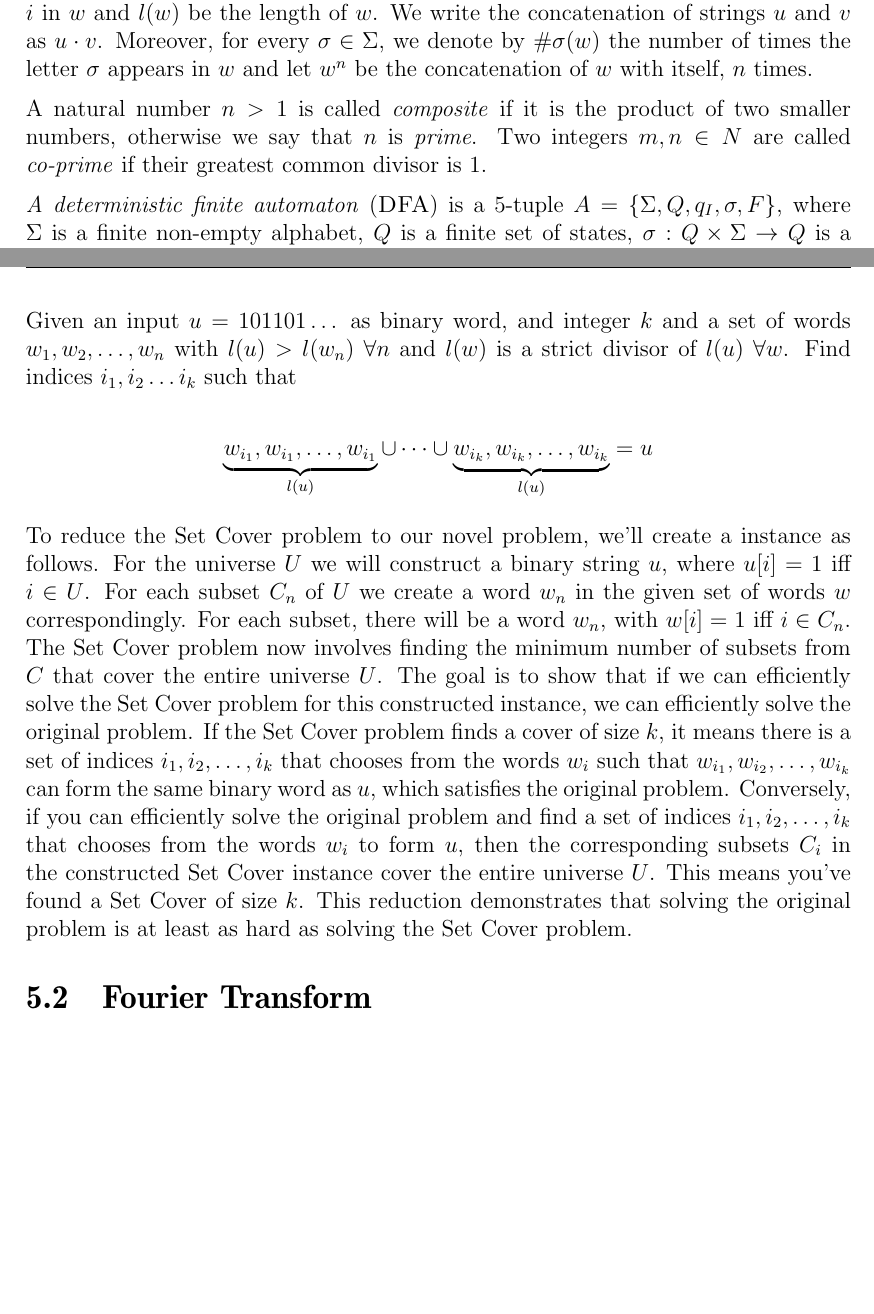
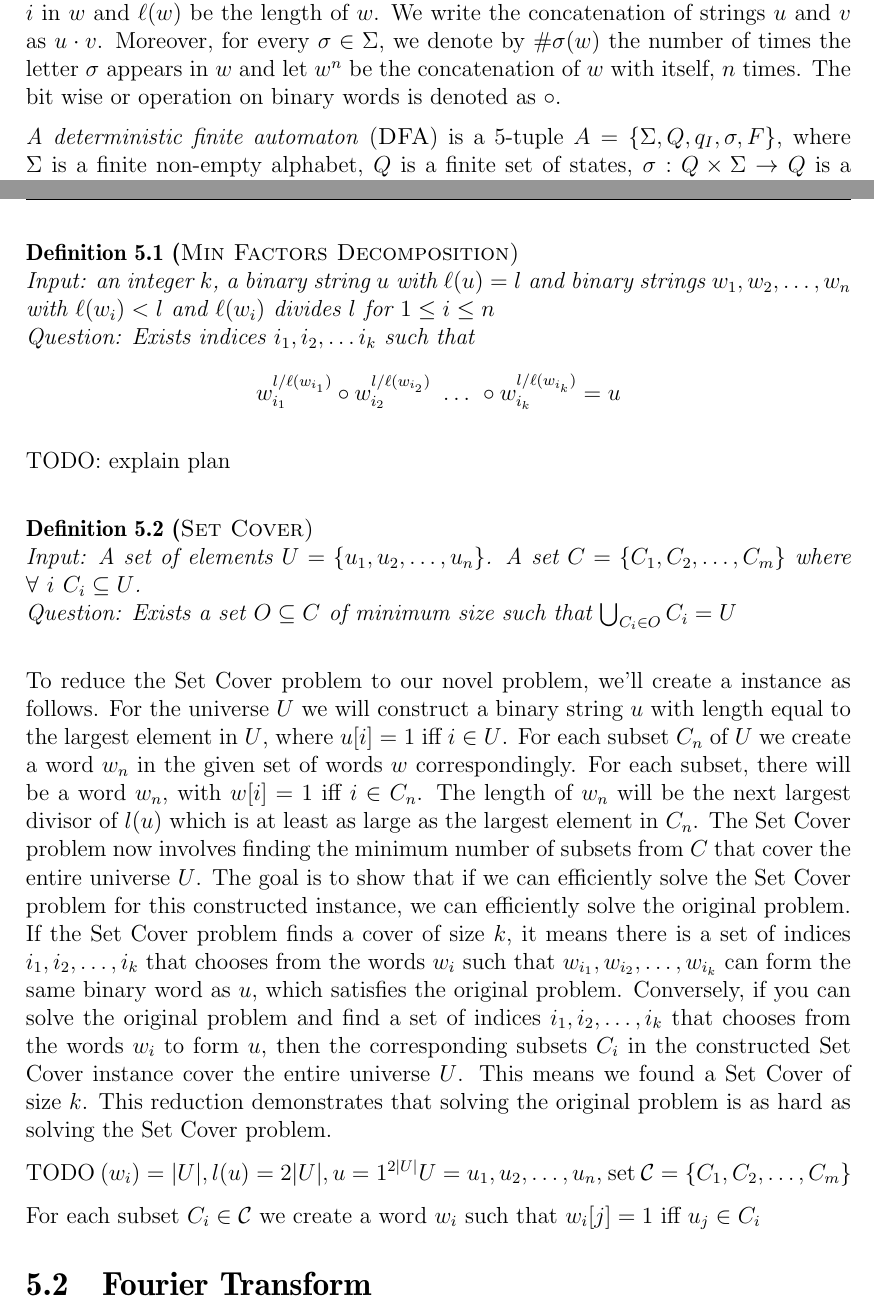
Before and after one commit to fierg/ept-graph, a LaTeX thesis (thesis/thesis.tex, which reads thesis/src/novel-algo.tex, thesis/src/preliminaries.tex): two parts of pages 8 and 18 of 27, joined at a grey line, cut so that both start at the same text, the shorter picture padded with empty space. Compiled offline with pdfLaTeX.

Commit message:
Thesis: started improving the reduction...

```diff
--- a/thesis/src/novel-algo.tex
+++ b/thesis/src/novel-algo.tex
@@ -102,11 +102,24 @@ The original problem was solvable in \LogSpace, but extending the problem to fin
 
-Given an input $u = 101101\dots$ as binary word, and integer $k$ and a set of words $w_1, w_2, \dots, w_n$ with $l(u) > l(w_n) ~\forall n$ and $l(w)$ is a strict divisor of $l(u) ~ \forall w$. Find indices $i_1, i_2 \dots i_k$ such that
+\begin{definition}[\sc{Min Factors Decomposition}]{\ \\}
+	Input: an integer $k$, a binary string $u$ with $\ell(u)= l$ and binary strings $w_1, w_2, \dots, w_n$ with $\ell(w_i) < l$ and $\ell(w_i)$ divides $l$ for $1 \leq i \leq n$\\
+	Question: Exists indices $i_1, i_2, \dots i_k$ such that
+	$$w_{i_1}^{l / \ell(w_{i_1})} \circ w_{i_2}^{l / \ell(w_{i_2})} ~\dots~ \circ w_{i_k}^{l / \ell(w_{i_k})} = u $$
+\end{definition}
 
-\[
-\underbrace{w_{i_1}, w_{i_1}, \dots, w_{i_1}}_{l(u)} \cup \dots \cup \underbrace{w_{i_k}, w_{i_k}, \dots, w_{i_k}}_{l(u)} = u
-\]
+TODO: explain plan
 
-To reduce the Set Cover problem to our novel problem, we'll create a instance as follows. For the universe $U$ we will construct a binary string $u$, where $u[i] = 1$ iff $i \in U$. For each subset $C_n$ of $U$ we create a word $w_n$ in the given set of words $w$ correspondingly. For each subset, there will be a word $w_n$, with $w[i] = 1$ iff $i \in C_n$. The Set Cover problem now involves finding the minimum number of subsets from $C$ that cover the entire universe $U$. The goal is to show that if we can efficiently solve the Set Cover problem for this constructed instance, we can efficiently solve the original problem. If the Set Cover problem finds a cover of size $k$, it means there is a set of indices $i_1, i_2, \dots, i_k$ that chooses from the words $w_i$ such that $w_{i_1}, w_{i_2}, \dots, w_{i_k}$ can form the same binary word as $u$, which satisfies the original problem. Conversely, if you can efficiently solve the original problem and find a set of indices $i_1, i_2, \dots, i_k$ that chooses from the words $w_i$ to form $u$, then the corresponding subsets $C_i$ in the constructed Set Cover instance cover the entire universe $U$. This means you've found a Set Cover of size $k$. This reduction demonstrates that solving the original problem is at least as hard as solving the Set Cover problem.
+\begin{definition}[\sc{Set Cover}]{\ \\}
+	Input: A set of elements $U = \{u_1, u_2, \dots , u_n\}$. A set $C = \{C_1, C_2, \dots , C_m\}$ where $\forall~ i ~C_i \subseteq U$.\\
+	Question: Exists a set $O \subseteq C$ of minimum size such that $\bigcup_{C_i \in O} C_i = U$
+\end{definition}
+
+
+To reduce the Set Cover problem to our novel problem, we'll create a instance as follows. For the universe $U$ we will construct a binary string $u$ with length equal to the largest element in $U$, where $u[i] = 1$ iff $i \in U$. For each subset $C_n$ of $U$ we create a word $w_n$ in the given set of words $w$ correspondingly. For each subset, there will be a word $w_n$, with $w[i] = 1$ iff $i \in C_n$. The length of $w_n$ will be the next largest divisor of $l(u)$ which is at least as large as the largest element in $C_n$. The Set Cover problem now involves finding the minimum number of subsets from $C$ that cover the entire universe $U$. The goal is to show that if we can efficiently solve the Set Cover problem for this constructed instance, we can efficiently solve the original problem. If the Set Cover problem finds a cover of size $k$, it means there is a set of indices $i_1, i_2, \dots, i_k$ that chooses from the words $w_i$ such that $w_{i_1}, w_{i_2}, \dots, w_{i_k}$ can form the same binary word as $u$, which satisfies the original problem. Conversely, if you can solve the original problem and find a set of indices $i_1, i_2, \dots, i_k$ that chooses from the words $w_i$ to form $u$, then the corresponding subsets $C_i$ in the constructed Set Cover instance cover the entire universe $U$. This means we found a Set Cover of size $k$. This reduction demonstrates that solving the original problem is as hard as solving the Set Cover problem.
+
+TODO
+$(w_i) = |U|, l(u) = 2|U|, u= 1^{2|U|} U = {u_1, u_2, \dots, u_n}$, set $\mathcal{C} = \{C_1, C_2, \dots, C_m\}$
+
+For each subset $C_i \in \mathcal{C}$ we create a word $w_i$ such that $w_i[j] = 1$ iff $u_j \in C_i$
 
 \section{Fourier Transform}
 TODO: describe idea
--- a/thesis/src/preliminaries.tex
+++ b/thesis/src/preliminaries.tex
@@ -3,10 +3,8 @@
 %% ==============================
 
 \section{Notation}
-We denote by $\mathbb{N}$ the set of non-negative integers $\{0, 1, 2, \dots \}$. For a word $w = w_1 w_2 \dots w_n$ with $w_i \in \sum$ for $1 \leq i \leq n$, $w[i]$ represents the symbol $w_i$ at position $i$ in $w$ and $l(w)$ be the length of $w$. We write
-the concatenation of strings $u$ and $v$ as $u \cdot v$. Moreover, for every $\sigma \in \Sigma$, we denote by $\#\sigma(w)$ the number of times the letter $\sigma$ appears in $w$ and let $w^n$ be the concatenation of $w$ with itself, $n$ times.
-
-A natural number $n > 1$ is called \textit{composite} if it is the product of two smaller numbers, otherwise we say that $n$ is \textit{prime}. Two integers $m, n \in N$ are called \textit{co-prime} if their greatest common divisor is 1.
+We denote by $\mathbb{N}$ the set of non-negative integers $\{0, 1, 2, \dots \}$. For a word $w = w_1 w_2 \dots w_n$ with $w_i \in \sum$ for $1 \leq i \leq n$, $w[i]$ represents the symbol $w_i$ at position $i$ in $w$ and $\ell(w)$ be the length of $w$. We write
+the concatenation of strings $u$ and $v$ as $u \cdot v$. Moreover, for every $\sigma \in \Sigma$, we denote by $\#\sigma(w)$ the number of times the letter $\sigma$ appears in $w$ and let $w^n$ be the concatenation of $w$ with itself, $n$ times. The bit wise or operation on binary words is denoted as $\circ$.
 
 \textit{A deterministic finite automaton} ($\DFA$) is a 5-tuple $A = \lbrace\Sigma, Q, q_I , \sigma, F\rbrace$, where $\Sigma$ is a finite non-empty alphabet, $Q$ is a finite set of states, $\sigma : Q \times \Sigma \rightarrow Q$ is a transition function, $q_I \in Q$ is the initial state, and $F \subseteq Q$ is a set of accepting states. The states in $Q \backslash F$ are called rejecting states. The transition function $\sigma$ is expanded to words by defining it recursively $\sigma : Q \times \Sigma^* \rightarrow Q$ is $\sigma(q, \epsilon) = q$ and $\sigma(q, w_1, w_2 \dots w_n ) = \sigma(\sigma(q, w_1 w_2 \dots w_{n-1} ), w_n )$. The \textit{run} of $A$ on a word $w = w_1 \dots w_n$ is the sequence of states $s_0 , s_1 , \dots , s_n$ such that $s_0 = q_I$ and for each $1 \leq i \leq n$ it holds that $\sigma(s_{i-1} , w_i ) = s_i$ . Note that $s_n = \sigma(q_I , w)$. The $\DFA$ A \textit{accepts} $w$ iff $\sigma(q_I , w) \in F$. Otherwise, $A$ \textit{rejects} $w$. The set of words accepted by $A$ is denoted $L(A)$ and is called the \textit{language} of $A$. A language accepted by some $\DFA$ is called a \textit{regular language}. We refer to the size of a $\DFA$ $A$, denoted $|A|$, as the number of states in $A$. A $\DFA$ $A$ is \textit{minimal} if every $\DFA B$ such that $L(B) = L(A)$ satisfies $|B| \geq |A|$.
 
```
Also changed, not shown: thesis/src/novel-algo.tex (2 more changed lines), thesis/src/preliminaries.tex (2 more changed lines).
